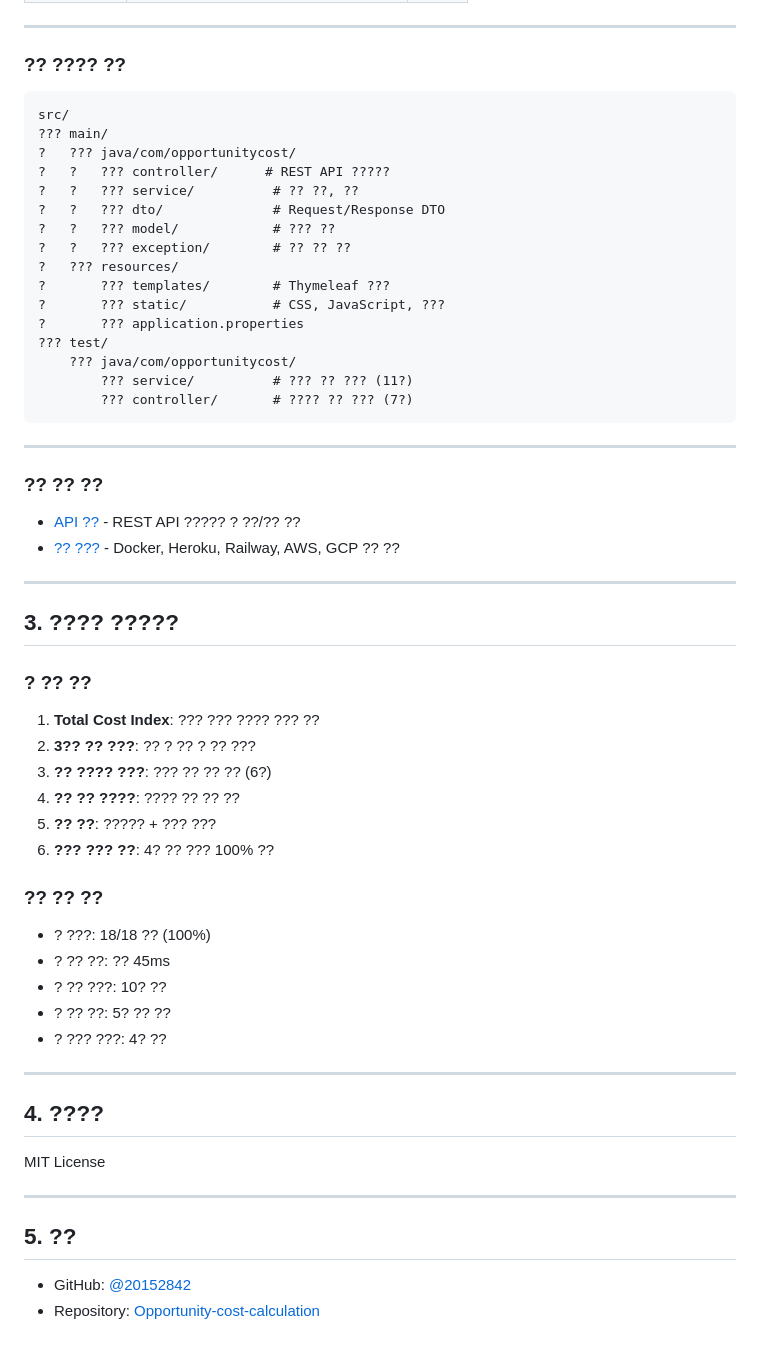
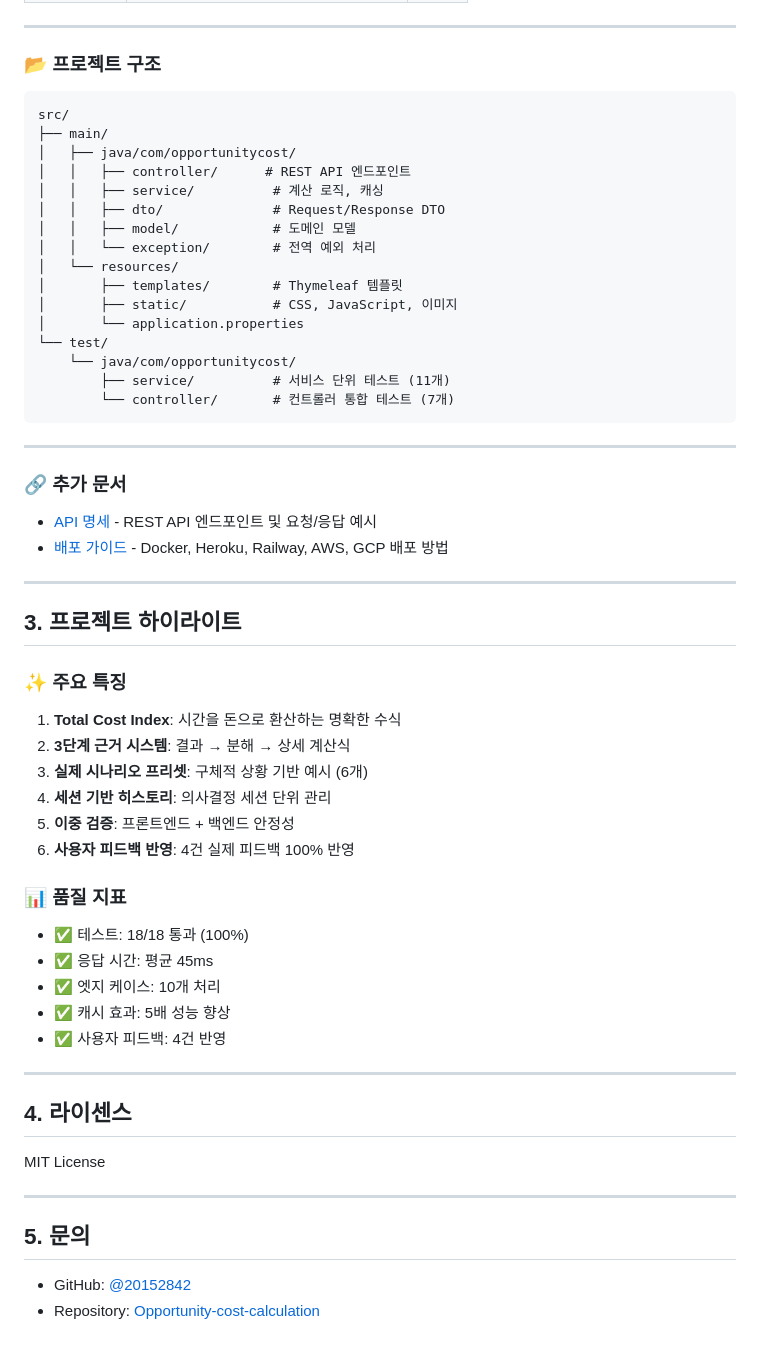
Before and after one commit to 20152842/Opportunity-cost-calculation, a Markdown page: README.md, the part around one of its changes. GitHub-like rendering.

````diff
--- a/README.md
+++ b/README.md
@@ -236,62 +236,62 @@ mvn test
 
 ---
 
-### ?? ???? ??
+### 📂 프로젝트 구조
 
 ```
 src/
-??? main/
-?   ??? java/com/opportunitycost/
-?   ?   ??? controller/      # REST API ?????
-?   ?   ??? service/          # ?? ??, ??
-?   ?   ??? dto/              # Request/Response DTO
-?   ?   ??? model/            # ??? ??
-?   ?   ??? exception/        # ?? ?? ??
-?   ??? resources/
-?       ??? templates/        # Thymeleaf ???
-?       ??? static/           # CSS, JavaScript, ???
-?       ??? application.properties
-??? test/
-    ??? java/com/opportunitycost/
-        ??? service/          # ??? ?? ??? (11?)
-        ??? controller/       # ???? ?? ??? (7?)
+├── main/
+│   ├── java/com/opportunitycost/
+│   │   ├── controller/      # REST API 엔드포인트
+│   │   ├── service/          # 계산 로직, 캐싱
+│   │   ├── dto/              # Request/Response DTO
+│   │   ├── model/            # 도메인 모델
+│   │   └── exception/        # 전역 예외 처리
+│   └── resources/
+│       ├── templates/        # Thymeleaf 템플릿
+│       ├── static/           # CSS, JavaScript, 이미지
+│       └── application.properties
+└── test/
+    └── java/com/opportunitycost/
+        ├── service/          # 서비스 단위 테스트 (11개)
+        └── controller/       # 컨트롤러 통합 테스트 (7개)
 ```
 
 ---
 
-### ?? ?? ??
+### 🔗 추가 문서
 
-- [API ??](docs/API.md) - REST API ????? ? ??/?? ??
-- [?? ???](docs/DEPLOYMENT.md) - Docker, Heroku, Railway, AWS, GCP ?? ??
+- [API 명세](docs/API.md) - REST API 엔드포인트 및 요청/응답 예시
+- [배포 가이드](docs/DEPLOYMENT.md) - Docker, Heroku, Railway, AWS, GCP 배포 방법
 
 ---
 
-## 3. ???? ?????
+## 3. 프로젝트 하이라이트
 
-### ? ?? ??
-1. **Total Cost Index**: ??? ??? ???? ??? ??
-2. **3?? ?? ???**: ?? ? ?? ? ?? ???
-3. **?? ???? ???**: ??? ?? ?? ?? (6?)
-4. **?? ?? ????**: ???? ?? ?? ??
-5. **?? ??**: ????? + ??? ???
-6. **??? ??? ??**: 4? ?? ??? 100% ??
+### ✨ 주요 특징
+1. **Total Cost Index**: 시간을 돈으로 환산하는 명확한 수식
+2. **3단계 근거 시스템**: 결과 → 분해 → 상세 계산식
+3. **실제 시나리오 프리셋**: 구체적 상황 기반 예시 (6개)
+4. **세션 기반 히스토리**: 의사결정 세션 단위 관리
+5. **이중 검증**: 프론트엔드 + 백엔드 안정성
+6. **사용자 피드백 반영**: 4건 실제 피드백 100% 반영
 
-### ?? ?? ??
-- ? ???: 18/18 ?? (100%)
-- ? ?? ??: ?? 45ms
-- ? ?? ???: 10? ??
-- ? ?? ??: 5? ?? ??
-- ? ??? ???: 4? ??
+### 📊 품질 지표
+- ✅ 테스트: 18/18 통과 (100%)
+- ✅ 응답 시간: 평균 45ms
+- ✅ 엣지 케이스: 10개 처리
+- ✅ 캐시 효과: 5배 성능 향상
+- ✅ 사용자 피드백: 4건 반영
 
 ---
 
-## 4. ????
+## 4. 라이센스
 
 MIT License
 
 ---
 
-## 5. ??
+## 5. 문의
 
 - GitHub: [@20152842](https://github.com/20152842)
 - Repository: [Opportunity-cost-calculation](https://github.com/20152842/Opportunity-cost-calculation)
````
Also changed, not shown: other parts of README.md (+140 -140 lines).
